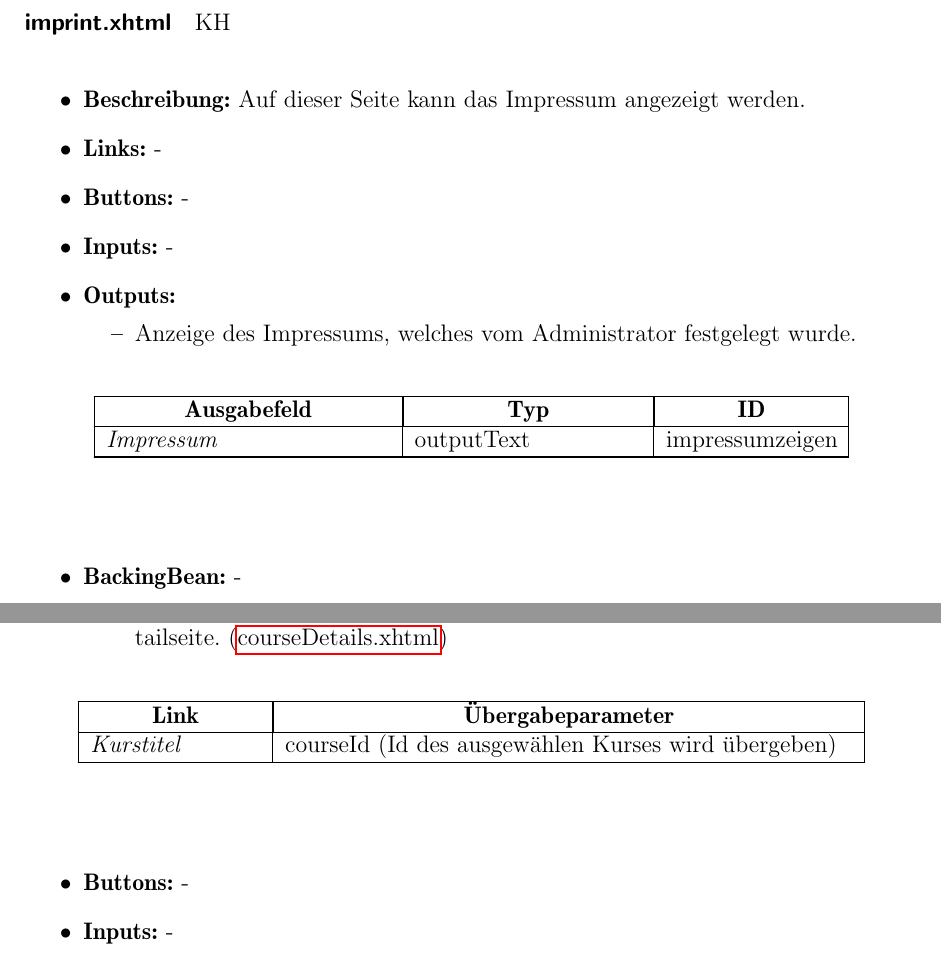
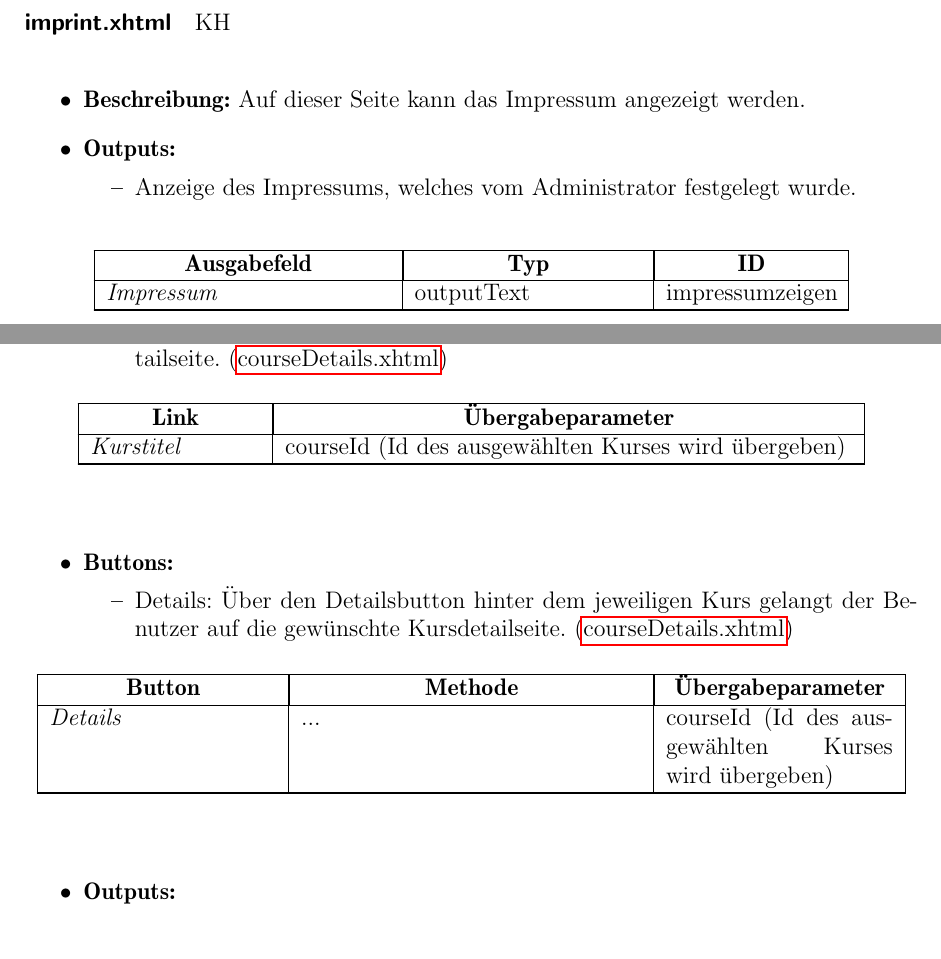
Before and after one commit to cretu90/SEP15-Team3, a LaTeX document (Documentation/3. Feinspezifikation/Feinspezifikation-SEP2015.tex, which reads Documentation/3. Feinspezifikation/View.tex): two parts of pages 50 and 56 of 90, joined at a grey line, cut so that both start at the same text. Compiled offline with pdfLaTeX.

Commit message:
Update View

```diff
--- a/Documentation/3. Feinspezifikation/View.tex
+++ b/Documentation/3. Feinspezifikation/View.tex
@@ -388,9 +388,6 @@
 		KH\\
 		\begin{itemize}
 			\item \textbf{Beschreibung:} Auf dieser Seite kann das Impressum angezeigt werden.
-			\item \textbf{Links:} -
-			\item \textbf{Buttons:} -
-			\item \textbf{Inputs:} -
 			\item \textbf{Outputs:}
 				\begin{itemize}
 					\item	Anzeige des Impressums, welches vom Administrator festgelegt wurde.
@@ -406,8 +403,6 @@
 						\textit{Impressum}  & outputText & impressumzeigen \\ \hline
 					\end{longtable}
 				\end{center}
-
-			\item \textbf{BackingBean:} -
 		\end{itemize}
 
 		\paragraph{agb.xhtml} \hypertarget{agb}
@@ -629,12 +624,27 @@
 						\hline
 						\endlastfoot
 
-						\textit{Kurstitel } & courseId (Id des ausgewählen Kurses wird übergeben)\\ \hline
-					\end{longtable}
-				\end{center}
-
-			\item \textbf{Buttons:} -
-			\item \textbf{Inputs:} -
+						\textit{Kurstitel } & courseId (Id des ausgewählten Kurses wird übergeben)\\ \hline
+					\end{longtable}
+				\end{center}
+
+			\item \textbf{Buttons:}
+				\begin{itemize}
+					\item Details: Über den Detailsbutton hinter dem jeweiligen Kurs gelangt der Benutzer auf die gewünschte Kursdetailseite. (\hyperlink{courseDetails}{courseDetails.xhtml})
+				\end{itemize}
+					 \begin{center}
+					 	\begin{longtable}{|p{4cm} |p{6cm} | p{4cm}|}
+
+					 		\hline \multicolumn{1}{|c|}{\textbf{Button}} & \multicolumn{1}{|c|}{\textbf{Methode}} & \multicolumn{1}{|c|}{\textbf{\"{U}bergabeparameter}} \\ \hline
+					 		\endfirsthead
+					 		\hline
+					 		\endlastfoot
+
+					 		\textit{Details} & ... &  courseId (Id des ausgewählten Kurses wird übergeben) \\ \hline
+					 	\end{longtable}
+					 \end{center}
+
+
 			\item \textbf{Outputs:}
 				\begin{itemize}
 					\item Tabelle Auflistung aller Kurse: Hier werden dem Benutzer alle seine angemeldeten Kurse angezeigt.
```
